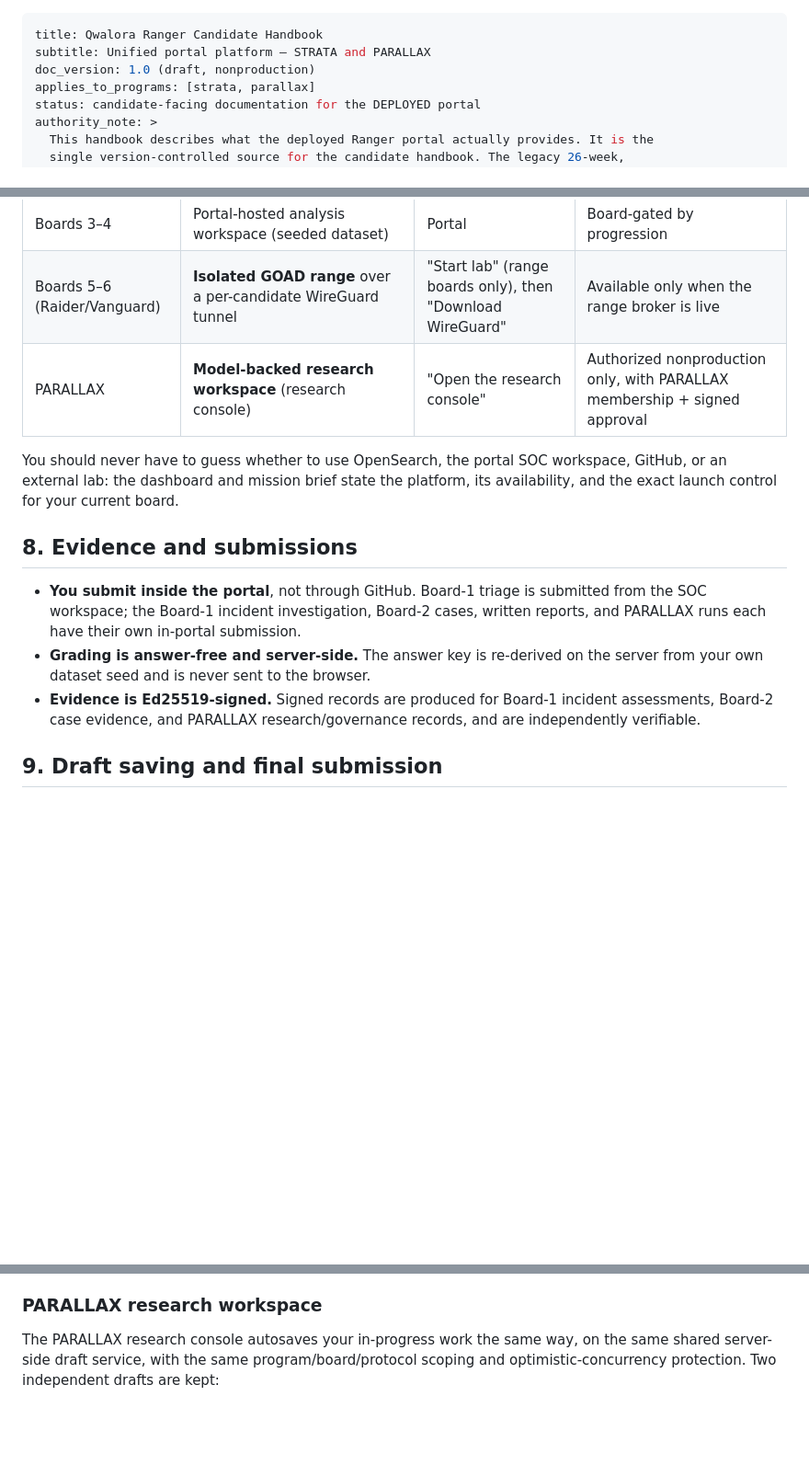
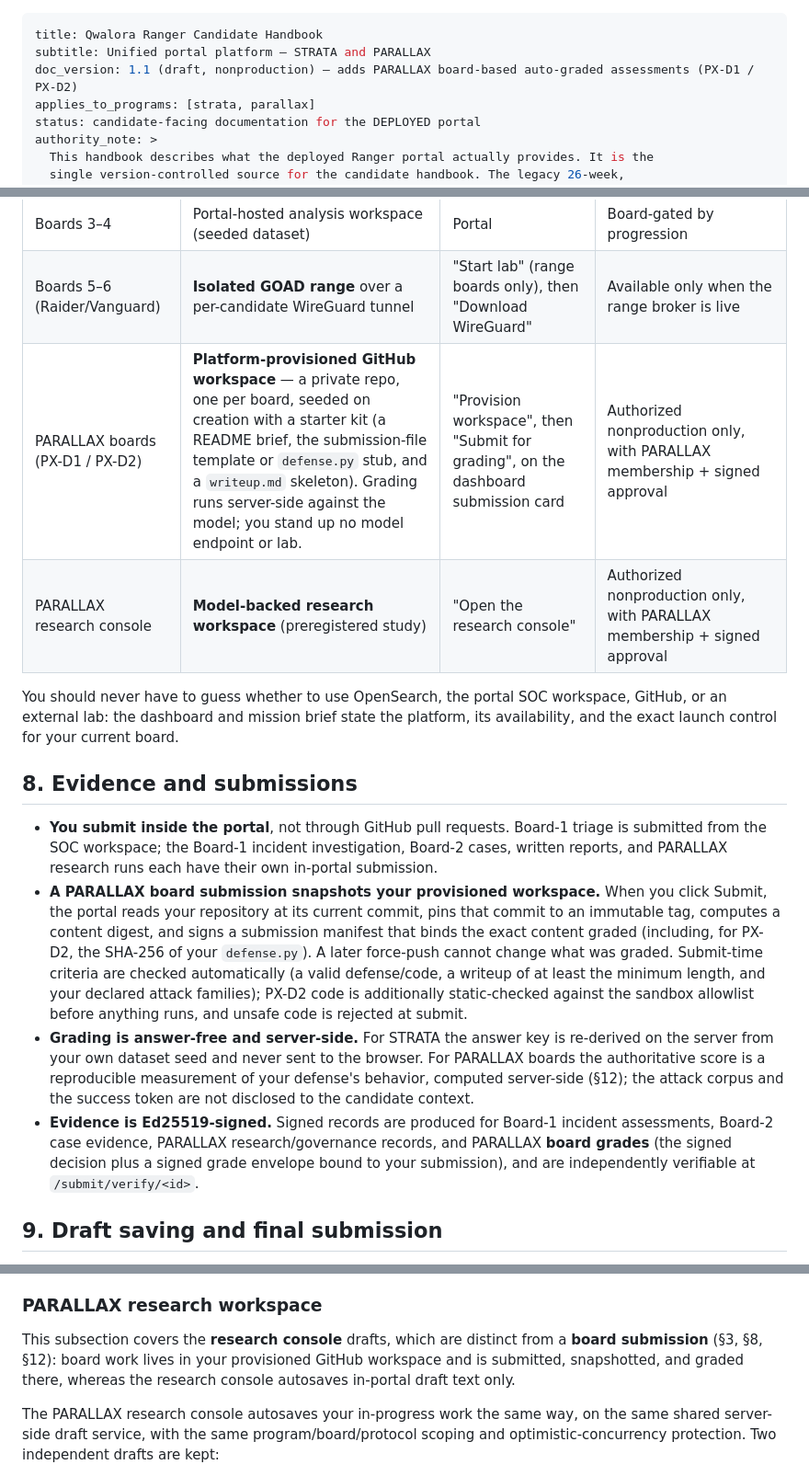
Before and after one commit to qwalora/qwalora-ranger-control, a Markdown page: docs/handbook/RANGER_CANDIDATE_HANDBOOK.md, 3 parts joined by grey strips. Shown at 92% size. GitHub-like rendering; blank space fills up the shorter version.

```diff
--- a/docs/handbook/RANGER_CANDIDATE_HANDBOOK.md
+++ b/docs/handbook/RANGER_CANDIDATE_HANDBOOK.md
@@ -1,7 +1,7 @@
 ---
 title: Qwalora Ranger Candidate Handbook
 subtitle: Unified portal platform — STRATA and PARALLAX
-doc_version: 1.0 (draft, nonproduction)
+doc_version: 1.1 (draft, nonproduction) — adds PARALLAX board-based auto-graded assessments (PX-D1 / PX-D2)
 applies_to_programs: [strata, parallax]
 status: candidate-facing documentation for the DEPLOYED portal
 authority_note: >
@@ -116,7 +140,8 @@ or shows a launch control for an environment that is not genuinely available.
 | Board 2 (Tracker) | **Private OpenSearch SOC** with Dashboards, reached through the Ranger SOC gateway with your authorized identity. You do not install OpenSearch or receive cluster credentials. | Opened on assignment once the gateway and your index are provisioned | **Not available in nonproduction** until genuinely accessible; the dashboard labels it "Not available yet" and shows no launch |
 | Boards 3–4 | Portal-hosted analysis workspace (seeded dataset) | Portal | Board-gated by progression |
 | Boards 5–6 (Raider/Vanguard) | **Isolated GOAD range** over a per-candidate WireGuard tunnel | "Start lab" (range boards only), then "Download WireGuard" | Available only when the range broker is live |
-| PARALLAX | **Model-backed research workspace** (research console) | "Open the research console" | Authorized nonproduction only, with PARALLAX membership + signed approval |
+| PARALLAX boards (PX-D1 / PX-D2) | **Platform-provisioned GitHub workspace** — a private repo, one per board, seeded on creation with a starter kit (a README brief, the submission-file template or `defense.py` stub, and a `writeup.md` skeleton). Grading runs server-side against the model; you stand up no model endpoint or lab. | "Provision workspace", then "Submit for grading", on the dashboard submission card | Authorized nonproduction only, with PARALLAX membership + signed approval |
+| PARALLAX research console | **Model-backed research workspace** (preregistered study) | "Open the research console" | Authorized nonproduction only, with PARALLAX membership + signed approval |
 
 You should never have to guess whether to use OpenSearch, the portal SOC workspace, GitHub, or an
 external lab: the dashboard and mission brief state the platform, its availability, and the exact
@@ -124,13 +149,24 @@ launch control for your current board.
 
 ## 8. Evidence and submissions
 
-- **You submit inside the portal**, not through GitHub. Board-1 triage is submitted from the SOC
-  workspace; the Board-1 incident investigation, Board-2 cases, written reports, and PARALLAX runs
-  each have their own in-portal submission.
-- **Grading is answer-free and server-side.** The answer key is re-derived on the server from your
-  own dataset seed and is never sent to the browser.
+- **You submit inside the portal**, not through GitHub pull requests. Board-1 triage is submitted
+  from the SOC workspace; the Board-1 incident investigation, Board-2 cases, written reports, and
+  PARALLAX research runs each have their own in-portal submission.
+- **A PARALLAX board submission snapshots your provisioned workspace.** When you click Submit, the
+  portal reads your repository at its current commit, pins that commit to an immutable tag, computes
+  a content digest, and signs a submission manifest that binds the exact content graded (including,
+  for PX-D2, the SHA-256 of your `defense.py`). A later force-push cannot change what was graded.
+  Submit-time criteria are checked automatically (a valid defense/code, a writeup of at least the
+  minimum length, and your declared attack families); PX-D2 code is additionally static-checked
+  against the sandbox allowlist before anything runs, and unsafe code is rejected at submit.
+- **Grading is answer-free and server-side.** For STRATA the answer key is re-derived on the server
+  from your own dataset seed and never sent to the browser. For PARALLAX boards the authoritative
+  score is a reproducible measurement of your defense's behavior, computed server-side (§12); the
+  attack corpus and the success token are not disclosed to the candidate context.
 - **Evidence is Ed25519-signed.** Signed records are produced for Board-1 incident assessments,
-  Board-2 case evidence, and PARALLAX research/governance records, and are independently verifiable.
+  Board-2 case evidence, PARALLAX research/governance records, and PARALLAX **board grades** (the
+  signed decision plus a signed grade envelope bound to your submission), and are independently
+  verifiable at `/submit/verify/<id>`.
 
 ## 9. Draft saving and final submission
 
@@ -177,6 +213,10 @@ empty report is rejected server-side, and no new minimum length or scoring was i
 successful submission supersedes the draft so it does not resurface as unsubmitted work.
 
 ### PARALLAX research workspace
+
+This subsection covers the **research console** drafts, which are distinct from a **board
+submission** (§3, §8, §12): board work lives in your provisioned GitHub workspace and is submitted,
+snapshotted, and graded there, whereas the research console autosaves in-portal draft text only.
 
 The PARALLAX research console autosaves your in-progress work the same way, on the same shared
 server-side draft service, with the same program/board/protocol scoping and optimistic-concurrency
```
Also changed, not shown: other parts of docs/handbook/RANGER_CANDIDATE_HANDBOOK.md (+51 -14 lines).
